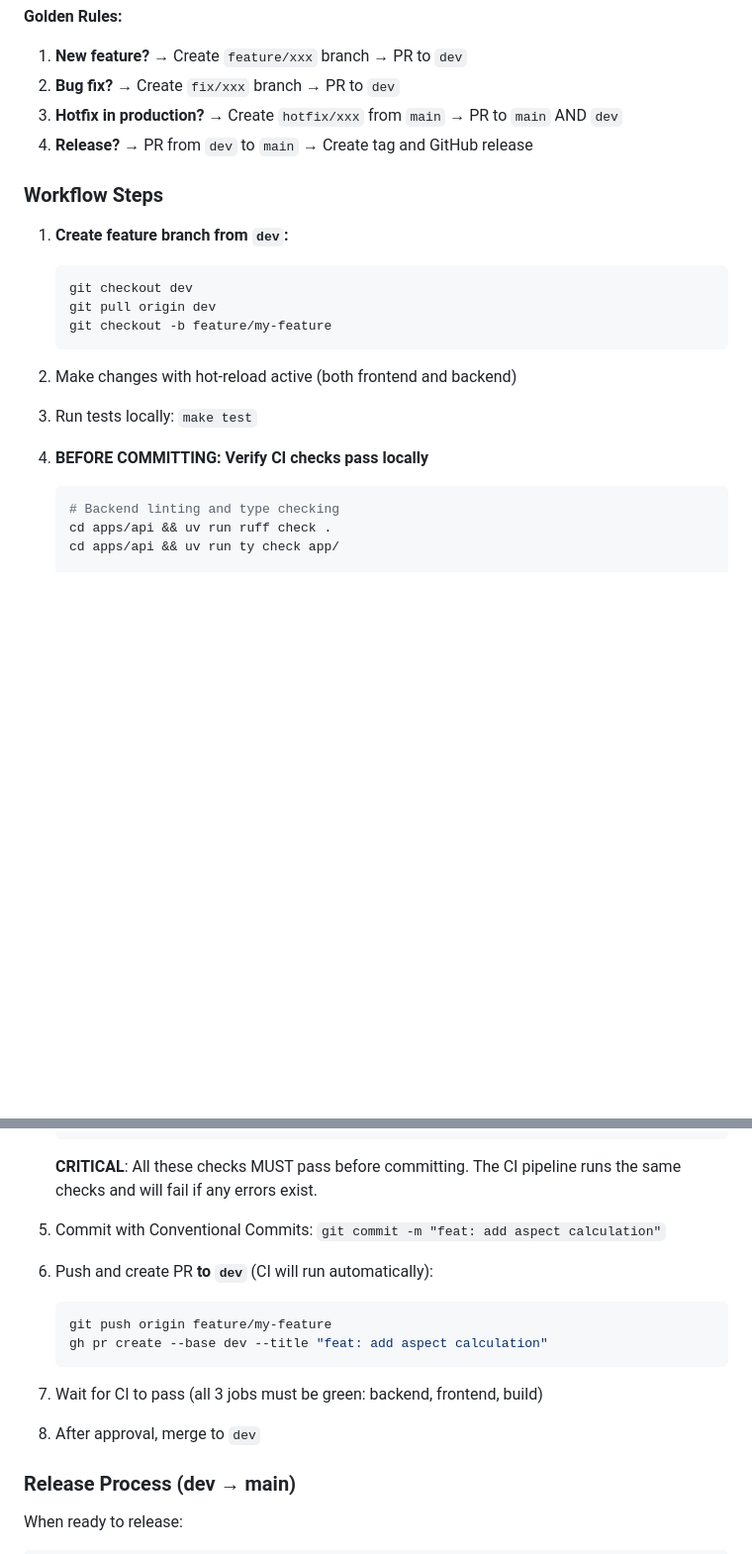
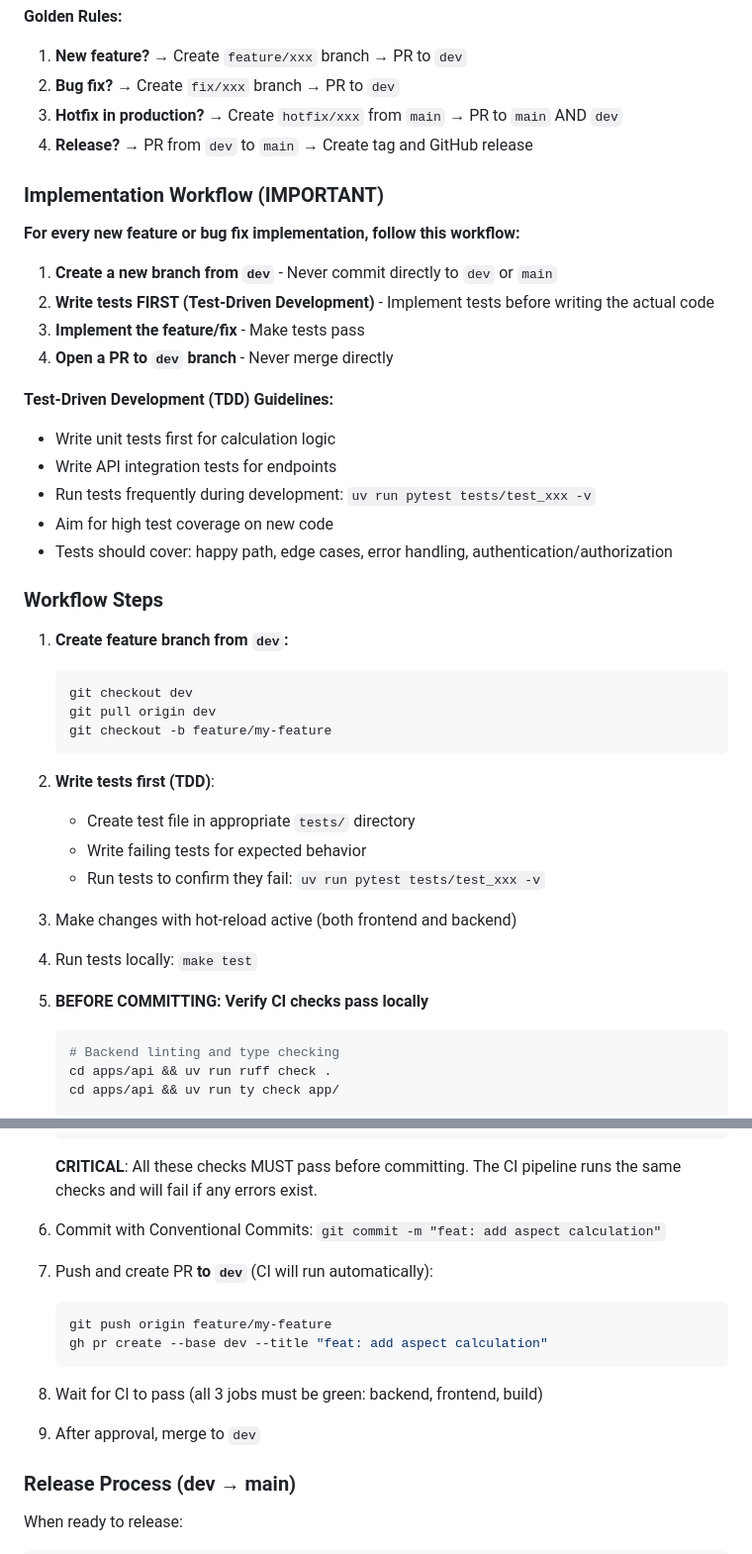
Before and after one commit to lmeazzini/astro-natal-chart, a Markdown page: CLAUDE.md, 2 parts joined by grey strips. Shown at 99% size. GitHub-like rendering; blank space fills up the shorter version.

Commit message:
docs: add TDD and implementation workflow guidelines to CLAUDE.md
- Add Implementation Workflow section emphasizing TDD approach
- Write tests first before implementing features
- Always create feature branches, never commit to dev/main
- Always open PRs to dev branch

🤖 Generated with [Claude Code](https://claude.com/claude-code)

Co-Authored-By: Claude Opus 4.5 <noreply@anthropic.com>

````diff
--- a/CLAUDE.md
+++ b/CLAUDE.md
@@ -993,6 +993,22 @@ We use a simplified GitFlow with two main branches:
 3. **Hotfix in production?** → Create `hotfix/xxx` from `main` → PR to `main` AND `dev`
 4. **Release?** → PR from `dev` to `main` → Create tag and GitHub release
 
+### Implementation Workflow (IMPORTANT)
+
+**For every new feature or bug fix implementation, follow this workflow:**
+
+1. **Create a new branch from `dev`** - Never commit directly to `dev` or `main`
+2. **Write tests FIRST (Test-Driven Development)** - Implement tests before writing the actual code
+3. **Implement the feature/fix** - Make tests pass
+4. **Open a PR to `dev` branch** - Never merge directly
+
+**Test-Driven Development (TDD) Guidelines:**
+- Write unit tests first for calculation logic
+- Write API integration tests for endpoints
+- Run tests frequently during development: `uv run pytest tests/test_xxx -v`
+- Aim for high test coverage on new code
+- Tests should cover: happy path, edge cases, error handling, authentication/authorization
+
 ### Workflow Steps
 
 1. **Create feature branch from `dev`:**
@@ -1002,11 +1018,16 @@ We use a simplified GitFlow with two main branches:
    git checkout -b feature/my-feature
    ```
 
-2. Make changes with hot-reload active (both frontend and backend)
+2. **Write tests first (TDD)**:
+   - Create test file in appropriate `tests/` directory
+   - Write failing tests for expected behavior
+   - Run tests to confirm they fail: `uv run pytest tests/test_xxx -v`
 
-3. Run tests locally: `make test`
+3. Make changes with hot-reload active (both frontend and backend)
 
-4. **BEFORE COMMITTING: Verify CI checks pass locally**
+4. Run tests locally: `make test`
+
+5. **BEFORE COMMITTING: Verify CI checks pass locally**
    ```bash
    # Backend linting and type checking
    cd apps/api && uv run ruff check .
@@ -1024,17 +1045,17 @@ We use a simplified GitFlow with two main branches:
    ```
    **CRITICAL**: All these checks MUST pass before committing. The CI pipeline runs the same checks and will fail if any errors exist.
 
-5. Commit with Conventional Commits: `git commit -m "feat: add aspect calculation"`
+6. Commit with Conventional Commits: `git commit -m "feat: add aspect calculation"`
 
-6. Push and create PR **to `dev`** (CI will run automatically):
+7. Push and create PR **to `dev`** (CI will run automatically):
    ```bash
    git push origin feature/my-feature
    gh pr create --base dev --title "feat: add aspect calculation"
    ```
 
-7. Wait for CI to pass (all 3 jobs must be green: backend, frontend, build)
+8. Wait for CI to pass (all 3 jobs must be green: backend, frontend, build)
 
-8. After approval, merge to `dev`
+9. After approval, merge to `dev`
 
 ### Release Process (dev → main)
 
````
